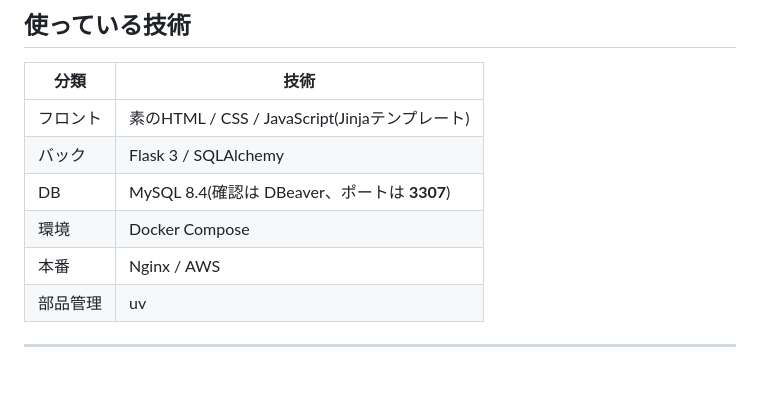
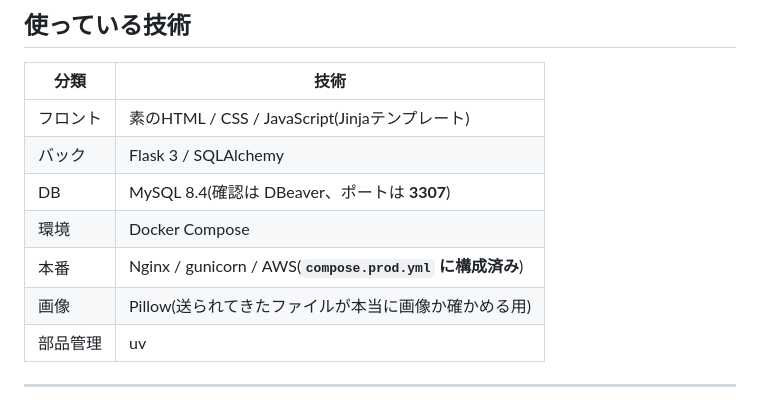
Before and after one commit to morison9517/Flask-Template, a Markdown page: README.md, the part around one of its changes. Rendered like a GitHub page; blank space fills up the shorter version.

```diff
--- a/README.md
+++ b/README.md
@@ -64,7 +64,8 @@ def index():
 | バック | Flask 3 / SQLAlchemy |
 | DB | MySQL 8.4(確認は DBeaver、ポートは **3307**) |
 | 環境 | Docker Compose |
-| 本番 | Nginx / AWS |
+| 本番 | Nginx / gunicorn / AWS(**`compose.prod.yml` に構成済み**) |
+| 画像 | Pillow(送られてきたファイルが本当に画像か確かめる用) |
 | 部品管理 | uv |
 
 ---
```
Also changed, not shown: other parts of README.md (+102 -3 lines).
